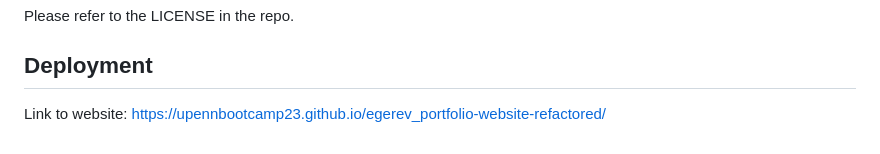
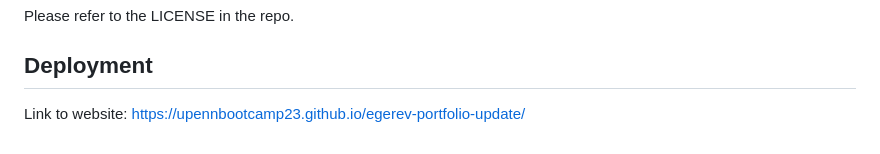
Before and after one commit to upennbootcamp23/egerev-portfolio-update, a Markdown page: README.md, the part around the change. Drawn GitHub-style.

```diff
--- a/README.md
+++ b/README.md
@@ -57,4 +57,4 @@ However, I had help from multiple sources in order to make the website as it is
 Please refer to the LICENSE in the repo.
 
 ## Deployment
-Link to website: https://upennbootcamp23.github.io/egerev_portfolio-website-refactored/
+Link to website: https://upennbootcamp23.github.io/egerev-portfolio-update/
```
